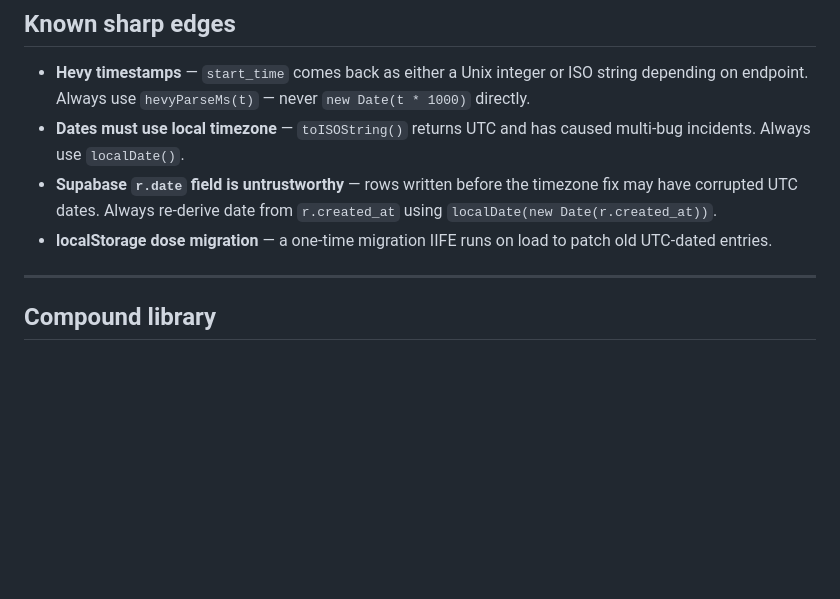
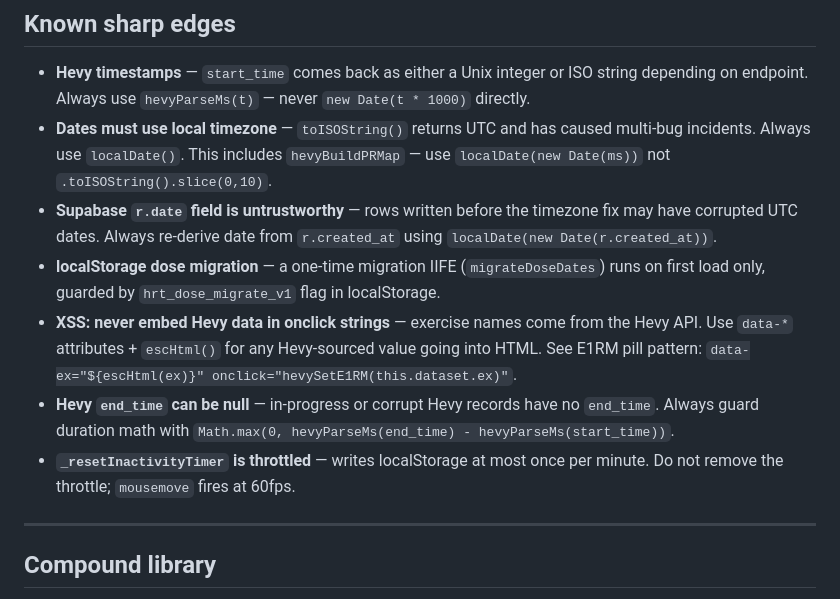
Before and after one commit to cruznet/hrt-dashboard, a Markdown page: CLAUDE.md, the part around the change. Rendered like a GitHub page; blank space fills up the shorter version.

Commit message:
docs: update CLAUDE.md sharp edges with lessons from code review batch
Co-Authored-By: Claude Sonnet 4.6 <noreply@anthropic.com>

```diff
--- a/CLAUDE.md
+++ b/CLAUDE.md
@@ -206,9 +206,12 @@ The app is designed for native iOS home screen use:
 ## Known sharp edges
 
 - **Hevy timestamps** — `start_time` comes back as either a Unix integer or ISO string depending on endpoint. Always use `hevyParseMs(t)` — never `new Date(t * 1000)` directly.
-- **Dates must use local timezone** — `toISOString()` returns UTC and has caused multi-bug incidents. Always use `localDate()`.
+- **Dates must use local timezone** — `toISOString()` returns UTC and has caused multi-bug incidents. Always use `localDate()`. This includes `hevyBuildPRMap` — use `localDate(new Date(ms))` not `.toISOString().slice(0,10)`.
 - **Supabase `r.date` field is untrustworthy** — rows written before the timezone fix may have corrupted UTC dates. Always re-derive date from `r.created_at` using `localDate(new Date(r.created_at))`.
-- **localStorage dose migration** — a one-time migration IIFE runs on load to patch old UTC-dated entries.
+- **localStorage dose migration** — a one-time migration IIFE (`migrateDoseDates`) runs on first load only, guarded by `hrt_dose_migrate_v1` flag in localStorage.
+- **XSS: never embed Hevy data in onclick strings** — exercise names come from the Hevy API. Use `data-*` attributes + `escHtml()` for any Hevy-sourced value going into HTML. See E1RM pill pattern: `data-ex="${escHtml(ex)}" onclick="hevySetE1RM(this.dataset.ex)"`.
+- **Hevy `end_time` can be null** — in-progress or corrupt Hevy records have no `end_time`. Always guard duration math with `Math.max(0, hevyParseMs(end_time) - hevyParseMs(start_time))`.
+- **`_resetInactivityTimer` is throttled** — writes localStorage at most once per minute. Do not remove the throttle; `mousemove` fires at 60fps.
 
 ---
 
```
